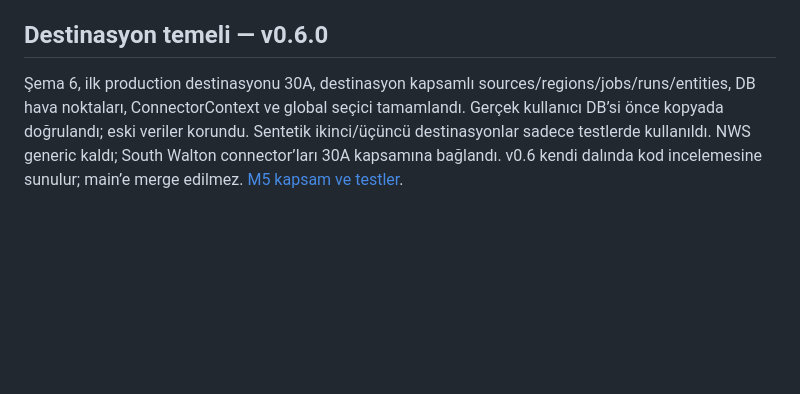
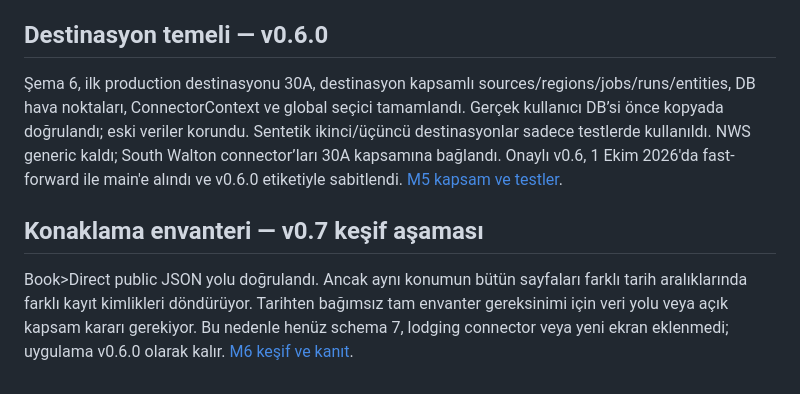
Before and after one commit to bemonths/tatilya, a Markdown page: docs/ASAMALAR.md, the part around the change. Drawn GitHub-style; blank space fills up the shorter version.

Commit message:
Document lodging discovery and date-dependent inventory limitation

```diff
--- a/docs/ASAMALAR.md
+++ b/docs/ASAMALAR.md
@@ -50,4 +50,8 @@ Başlık, açıklama, makale, video ve görselleri dışa aktar. Çerçevesiz uy
 
 ## Destinasyon temeli — v0.6.0
 
-Şema 6, ilk production destinasyonu 30A, destinasyon kapsamlı sources/regions/jobs/runs/entities, DB hava noktaları, ConnectorContext ve global seçici tamamlandı. Gerçek kullanıcı DB’si önce kopyada doğrulandı; eski veriler korundu. Sentetik ikinci/üçüncü destinasyonlar sadece testlerde kullanıldı. NWS generic kaldı; South Walton connector’ları 30A kapsamına bağlandı. v0.6 kendi dalında kod incelemesine sunulur; main’e merge edilmez. [M5 kapsam ve testler](M5-DESTINASYON-KATMANI.md).
+Şema 6, ilk production destinasyonu 30A, destinasyon kapsamlı sources/regions/jobs/runs/entities, DB hava noktaları, ConnectorContext ve global seçici tamamlandı. Gerçek kullanıcı DB’si önce kopyada doğrulandı; eski veriler korundu. Sentetik ikinci/üçüncü destinasyonlar sadece testlerde kullanıldı. NWS generic kaldı; South Walton connector’ları 30A kapsamına bağlandı. Onaylı v0.6, 1 Ekim 2026'da fast-forward ile main'e alındı ve v0.6.0 etiketiyle sabitlendi. [M5 kapsam ve testler](M5-DESTINASYON-KATMANI.md).
+
+## Konaklama envanteri — v0.7 keşif aşaması
+
+Book>Direct public JSON yolu doğrulandı. Ancak aynı konumun bütün sayfaları farklı tarih aralıklarında farklı kayıt kimlikleri döndürüyor. Tarihten bağımsız tam envanter gereksinimi için veri yolu veya açık kapsam kararı gerekiyor. Bu nedenle henüz schema 7, lodging connector veya yeni ekran eklenmedi; uygulama v0.6.0 olarak kalır. [M6 keşif ve kanıt](M6-KONAKLAMA-KAYNAK-KEŞFİ.md).
```
Also changed, not shown: README.md (+1 -0 lines), docs/M6-KONAKLAMA-KAYNAK-KEŞFİ.md (added, +101 -0 lines).
